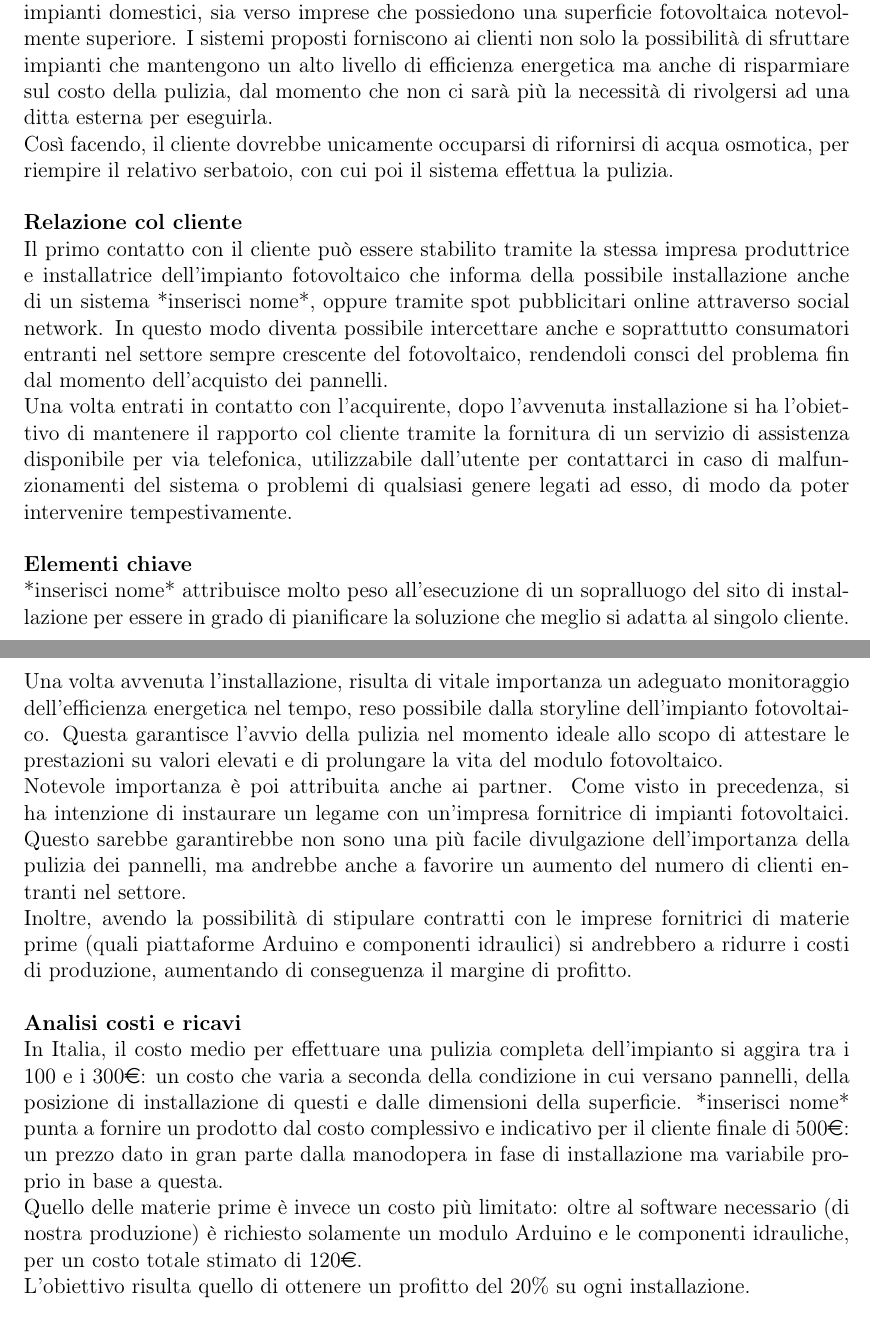
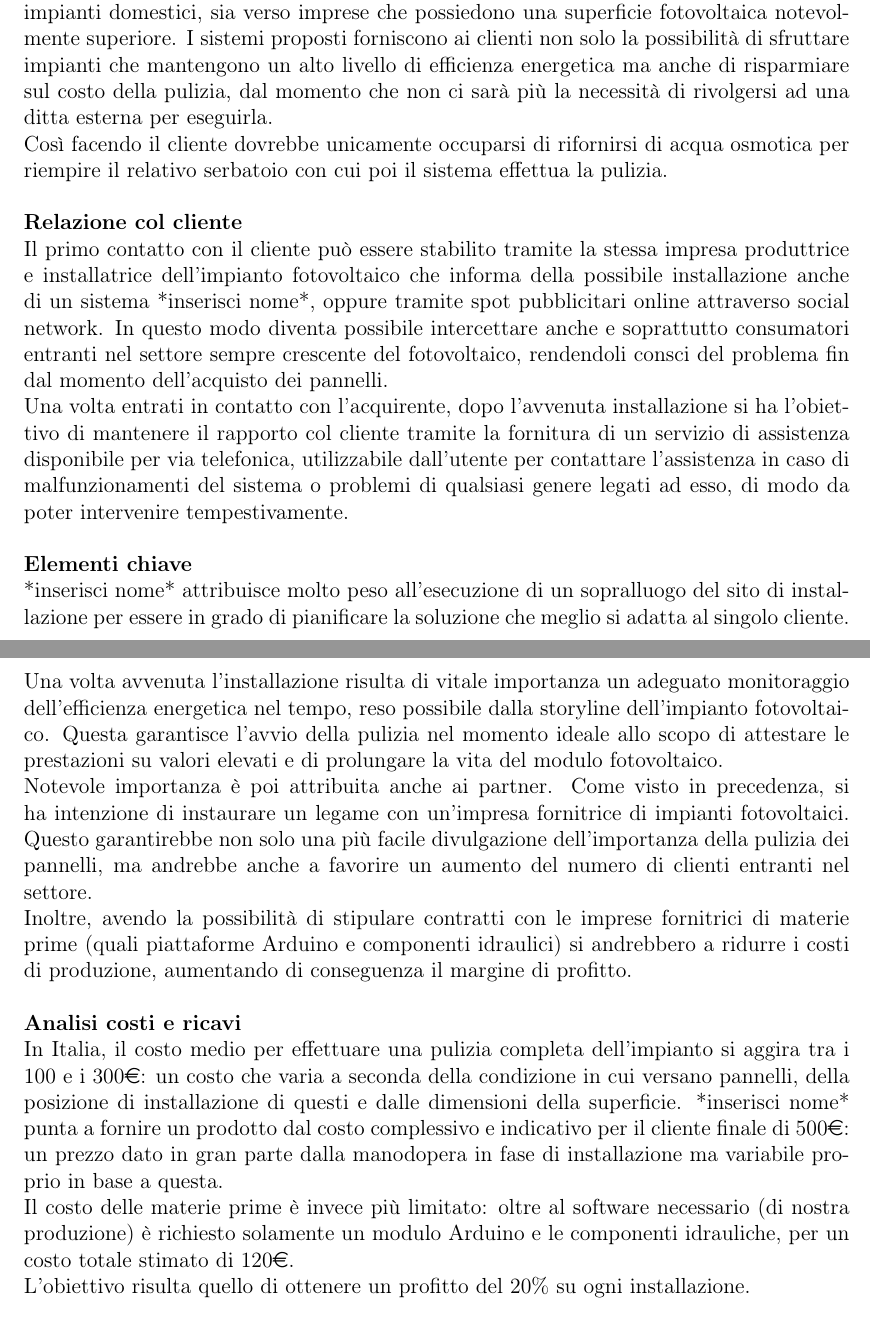
Before and after one commit to carnivuth/gip-project, a LaTeX document (Report/Report.tex): two parts of pages 8 and 9 of 9, joined at a grey line, cut so that both start at the same text. Compiled offline with pdfLaTeX.

Commit message:
Update Report.tex

```diff
--- a/Report/Report.tex
+++ b/Report/Report.tex
@@ -110,14 +110,14 @@
 	\section{Modello di business}
 	\textbf{Value Proposition}\\
 	L'obiettivo di *inserisci nome* è fornire e installare sistemi per la pulizia automatica dei moduli fotovoltaici. Questi sistemi sono indirizzati sia agli utenti privati, possessori di impianti domestici, sia verso imprese che possiedono una superficie fotovoltaica notevolmente superiore. I sistemi proposti forniscono ai clienti non solo la possibilità di sfruttare impianti che mantengono un alto livello di efficienza energetica ma anche di risparmiare sul costo della pulizia, dal momento che non ci sarà più la necessità di rivolgersi ad una ditta esterna per eseguirla.\\
-	Così facendo, il cliente dovrebbe unicamente occuparsi di rifornirsi di acqua osmotica, per riempire il relativo serbatoio, con cui poi il sistema effettua la pulizia.\\\\
+	Così facendo il cliente dovrebbe unicamente occuparsi di rifornirsi di acqua osmotica per riempire il relativo serbatoio con cui poi il sistema effettua la pulizia.\\\\
 	\textbf{Relazione col cliente}\\
 	Il primo contatto con il cliente può essere stabilito tramite la stessa impresa produttrice e installatrice dell'impianto fotovoltaico che informa della possibile installazione anche di un sistema *inserisci nome*, oppure tramite spot pubblicitari online attraverso social network. In questo modo diventa possibile intercettare anche e soprattutto consumatori entranti nel settore sempre crescente del fotovoltaico, rendendoli consci del problema fin dal momento dell'acquisto dei pannelli.\\
-	Una volta entrati in contatto con l'acquirente, dopo l'avvenuta installazione si ha l'obiettivo di mantenere il rapporto col cliente tramite la fornitura di un servizio di assistenza disponibile per via telefonica, utilizzabile dall'utente per contattarci in caso di malfunzionamenti del sistema o problemi di qualsiasi genere legati ad esso, di modo da poter intervenire tempestivamente.\\\\
+	Una volta entrati in contatto con l'acquirente, dopo l'avvenuta installazione si ha l'obiettivo di mantenere il rapporto col cliente tramite la fornitura di un servizio di assistenza disponibile per via telefonica, utilizzabile dall'utente per contattare l'assistenza in caso di malfunzionamenti del sistema o problemi di qualsiasi genere legati ad esso, di modo da poter intervenire tempestivamente.\\\\
 	\textbf{Elementi chiave}\\
 	*inserisci nome* attribuisce molto peso all'esecuzione di un sopralluogo del sito di installazione per essere in grado di pianificare la soluzione che meglio si adatta al singolo cliente.\\
-	Una volta avvenuta l'installazione, risulta di vitale importanza un adeguato monitoraggio dell'efficienza energetica nel tempo, reso possibile dalla storyline dell'impianto fotovoltaico. Questa garantisce l'avvio della pulizia nel momento ideale allo scopo di attestare le prestazioni su valori elevati e di prolungare la vita del modulo fotovoltaico.\\
-	Notevole importanza è poi attribuita anche ai partner. Come visto in precedenza, si ha intenzione di instaurare un legame con un'impresa fornitrice di impianti fotovoltaici. Questo sarebbe garantirebbe non sono una più facile divulgazione dell'importanza della pulizia dei pannelli, ma andrebbe anche a favorire un aumento del numero di clienti entranti nel settore.\\ % si capisco il senso dell'ultima frase?
+	Una volta avvenuta l'installazione risulta di vitale importanza un adeguato monitoraggio dell'efficienza energetica nel tempo, reso possibile dalla storyline dell'impianto fotovoltaico. Questa garantisce l'avvio della pulizia nel momento ideale allo scopo di attestare le prestazioni su valori elevati e di prolungare la vita del modulo fotovoltaico.\\
+	Notevole importanza è poi attribuita anche ai partner. Come visto in precedenza, si ha intenzione di instaurare un legame con un'impresa fornitrice di impianti fotovoltaici. Questo garantirebbe non solo una più facile divulgazione dell'importanza della pulizia dei pannelli, ma andrebbe anche a favorire un aumento del numero di clienti entranti nel settore.\\ % si capisco il senso dell'ultima frase?
 	Inoltre, avendo la possibilità di stipulare contratti con le imprese fornitrici di materie prime (quali piattaforme Arduino e componenti idraulici) si andrebbero a ridurre i costi di produzione, aumentando di conseguenza il margine di profitto.\\\\
 	% idee:
 	%	- adeguata pianificazione dell'installazione nel domicilio: soluzione applicata ad hoc per il cliente (attività)
@@ -125,7 +125,7 @@
 	%	- forniori di materie prime sia Arduino che a livello idraulico (partner)
 	\textbf{Analisi costi e ricavi}\\
 	In Italia, il costo medio per effettuare una pulizia completa dell'impianto si aggira tra i 100 e i 300\euro: un costo che varia a seconda della condizione in cui versano pannelli, della posizione di installazione di questi e dalle dimensioni della superficie. *inserisci nome* punta a fornire un prodotto dal costo complessivo e indicativo per il cliente finale di 500\euro: un prezzo dato in gran parte dalla manodopera in fase di installazione ma variabile proprio in base a questa.\\
-	Quello delle materie prime è invece un costo più limitato: oltre al software necessario (di nostra produzione) è richiesto solamente un modulo Arduino e le componenti idrauliche, per un costo totale stimato di 120\euro.\\
+	Il costo delle materie prime è invece più limitato: oltre al software necessario (di nostra produzione) è richiesto solamente un modulo Arduino e le componenti idrauliche, per un costo totale stimato di 120\euro.\\
 	L'obiettivo risulta quello di ottenere un profitto del 20\% su ogni installazione.
 	% idee:
 	%	- esprimere il costo di una tradizionale pulizia, il nostro prodotto avrà un costo circa pari a quello della singola pulizia ma consentirà al cliente di non pacgare più per altri interventi
```
Also changed, not shown: Report/Report.tex (6 more changed lines).
